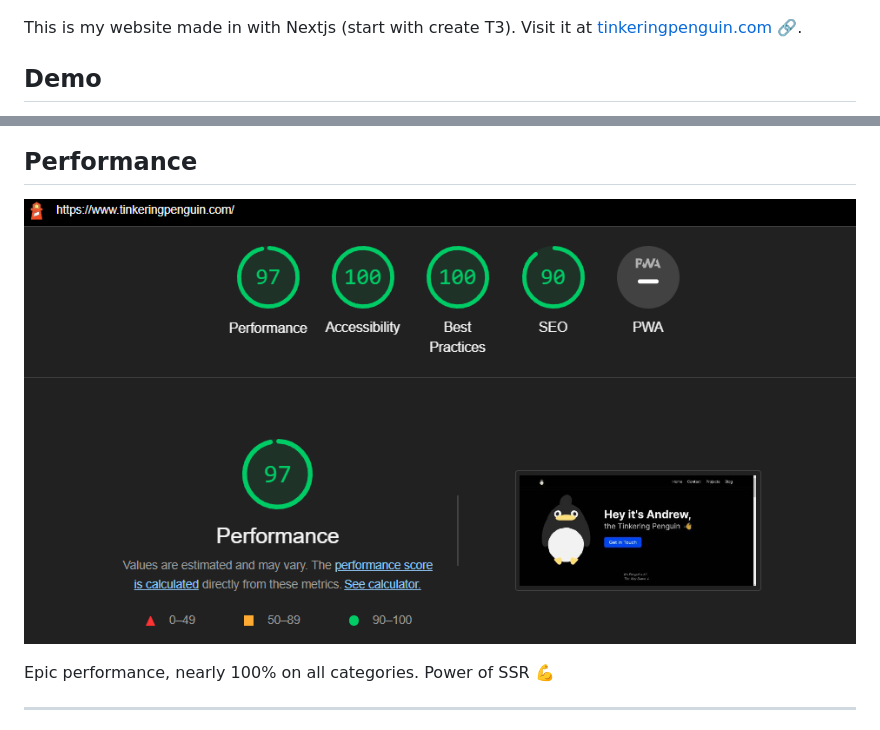
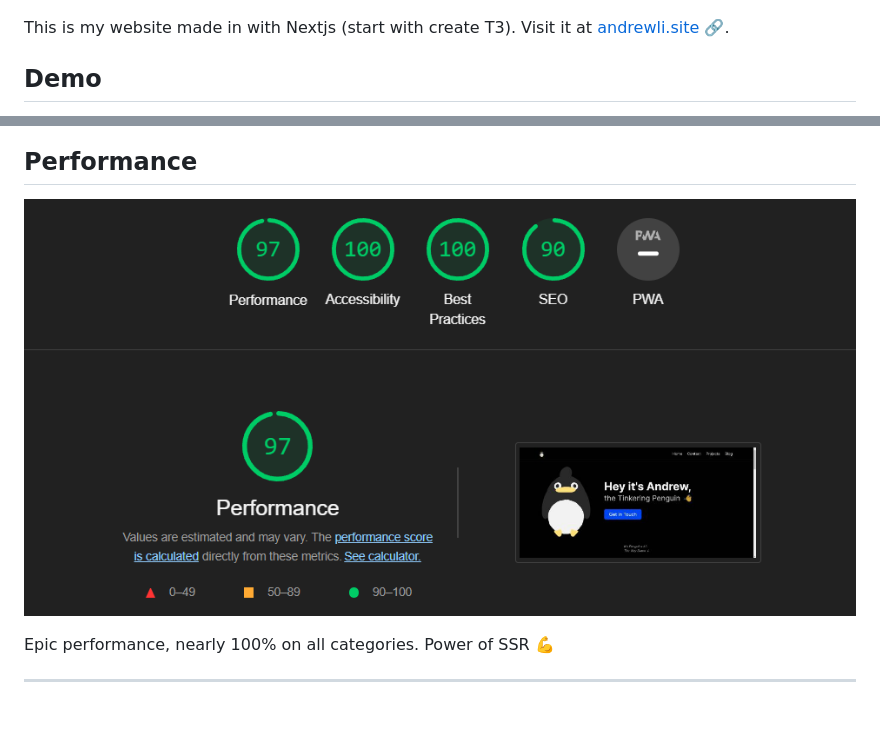
Before and after one commit to Zeyu-Li/litter-website, a Markdown page: README.md, 2 parts joined by grey strips. Rendered like a GitHub page; pictures changed too: img/lighthouse.png.

```diff
--- a/README.md
+++ b/README.md
@@ -2,7 +2,7 @@
 
 [![Tinkering Penguin](img/GitHubPreview.png)](https://tinkeringpenguin.com)
 
-This is my website made in with Nextjs (start with create T3). Visit it at [tinkeringpenguin.com 🔗](https://tinkeringpenguin.com).
+This is my website made in with Nextjs (start with create T3). Visit it at [andrewli.site 🔗](https://andrewli.site/).
 
 ## Demo
 
```
Also changed, not shown: other parts of README.md (+1 -1 lines), 3 other files.
